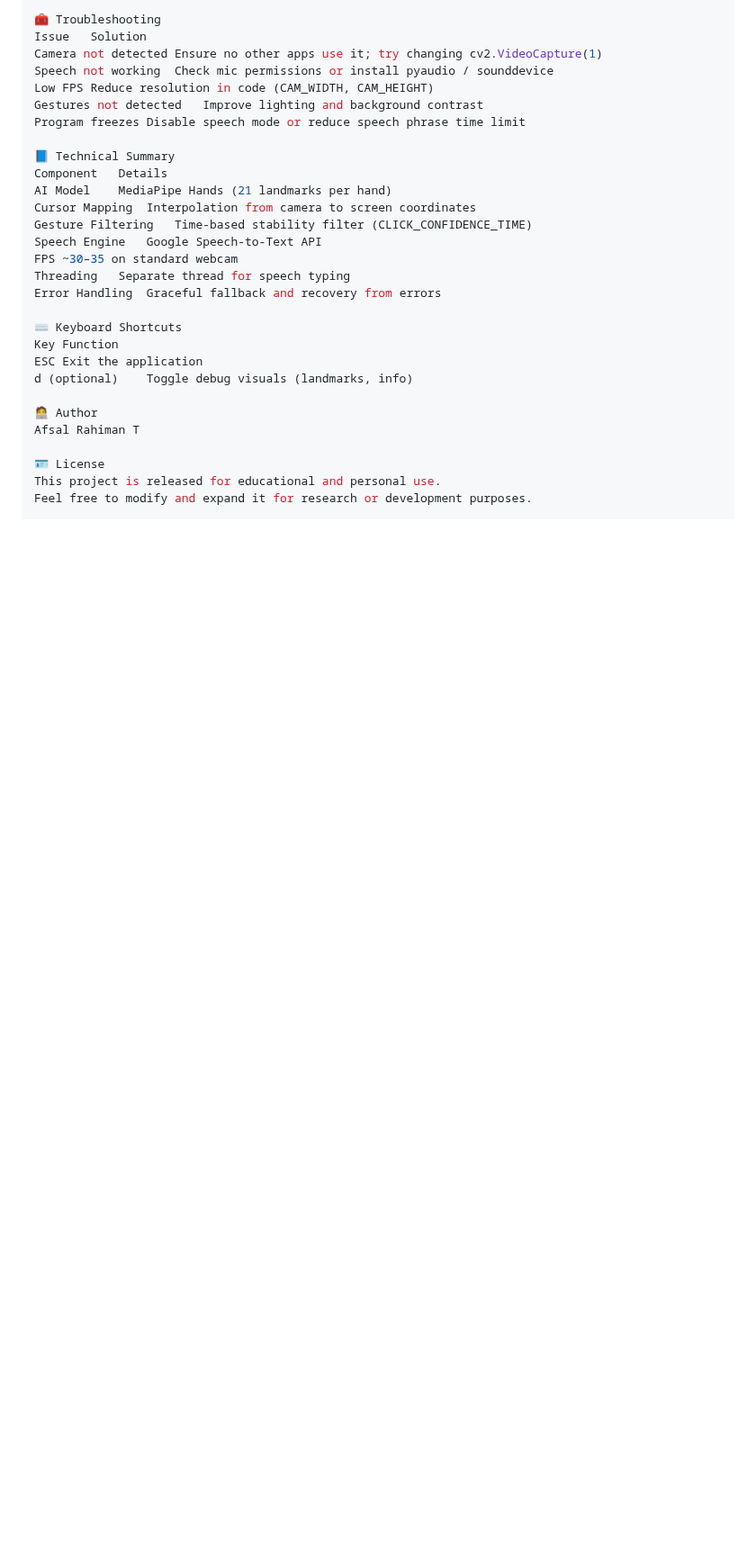
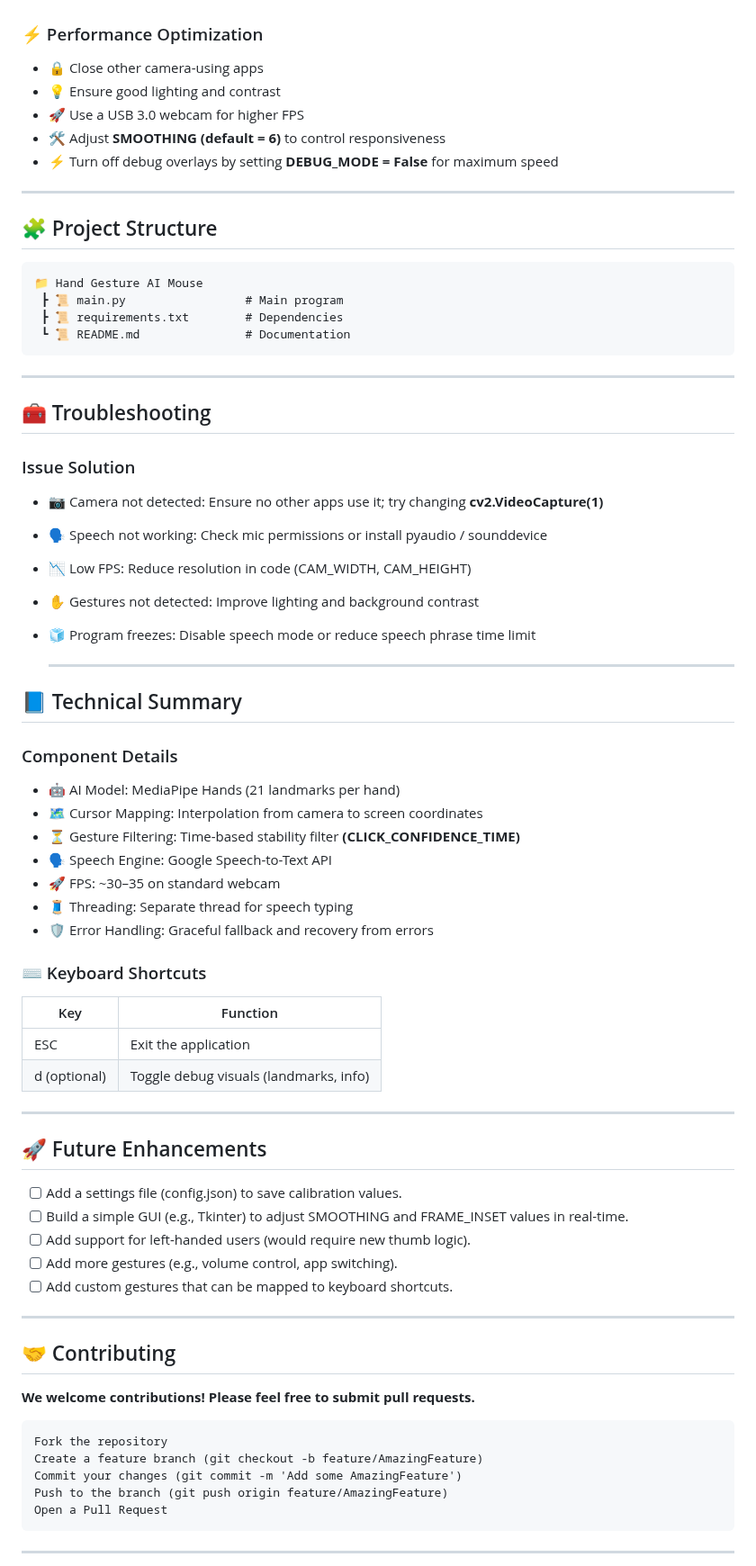
Before and after one commit to afsal1122/AIML_Projects, a Markdown page: Hand gesture AI mouse/README.md, the part around one of its changes. Shown at 90% size. GitHub-like rendering; blank space fills up the shorter version.

Commit message:
Revise README for platform and installation updates
Updated README.md to reflect changes in platform support and installation instructions.

````diff
--- a/Hand gesture AI mouse/README.md
+++ b/Hand gesture AI mouse/README.md
@@ -97,30 +81,78 @@ Copy code
 
-🧰 Troubleshooting
-Issue	Solution
-Camera not detected	Ensure no other apps use it; try changing cv2.VideoCapture(1)
-Speech not working	Check mic permissions or install pyaudio / sounddevice
-Low FPS	Reduce resolution in code (CAM_WIDTH, CAM_HEIGHT)
-Gestures not detected	Improve lighting and background contrast
-Program freezes	Disable speech mode or reduce speech phrase time limit
 
-📘 Technical Summary
-Component	Details
-AI Model	MediaPipe Hands (21 landmarks per hand)
-Cursor Mapping	Interpolation from camera to screen coordinates
-Gesture Filtering	Time-based stability filter (CLICK_CONFIDENCE_TIME)
-Speech Engine	Google Speech-to-Text API
-FPS	~30–35 on standard webcam
-Threading	Separate thread for speech typing
-Error Handling	Graceful fallback and recovery from errors
+### ⚡ Performance Optimization
 
-⌨️ Keyboard Shortcuts
-Key	Function
-ESC	Exit the application
-d (optional)	Toggle debug visuals (landmarks, info)
+- 🔒 Close other camera-using apps
+- 💡 Ensure good lighting and contrast
+- 🚀 Use a USB 3.0 webcam for higher FPS
+- 🛠️ Adjust **SMOOTHING (default = 6)** to control responsiveness
+- ⚡ Turn off debug overlays by setting **DEBUG_MODE = False** for maximum speed
 
-🧑‍💻 Author
-Afsal Rahiman T
+---
 
-🪪 License
-This project is released for educational and personal use.
-Feel free to modify and expand it for research or development purposes.
+## 🧩 Project Structure
+```
+📁 Hand Gesture AI Mouse
+ ┣ 📜 main.py                 # Main program
+ ┣ 📜 requirements.txt        # Dependencies
+ ┗ 📜 README.md               # Documentation
+```
+
+---
+
+## 🧰 Troubleshooting
+
+### Issue	Solution
+
+- 📷 Camera not detected: Ensure no other apps use it; try changing **cv2.VideoCapture(1)**
+- 🗣️ Speech not working: Check mic permissions or install pyaudio / sounddevice
+- 📉 Low FPS: Reduce resolution in code (CAM_WIDTH, CAM_HEIGHT)
+- ✋ Gestures not detected: Improve lighting and background contrast
+- 🧊 Program freezes: Disable speech mode or reduce speech phrase time limit
+
+  ---
+
+## 📘 Technical Summary
+
+### Component	Details
+
+- 🤖 AI Model: MediaPipe Hands (21 landmarks per hand)
+- 🗺️ Cursor Mapping: Interpolation from camera to screen coordinates
+- ⏳ Gesture Filtering: Time-based stability filter **(CLICK_CONFIDENCE_TIME)**
+- 🗣️ Speech Engine: Google Speech-to-Text API
+- 🚀 FPS: ~30–35 on standard webcam
+- 🧵 Threading: Separate thread for speech typing
+- 🛡️ Error Handling: Graceful fallback and recovery from errors
+
+### ⌨️ Keyboard Shortcuts
+
+| Key	| Function |
+|-----|----------|
+| ESC |	Exit the application |
+| d (optional)	| Toggle debug visuals (landmarks, info) |
+
+---
+
+## 🚀 Future Enhancements
+
+- [ ] Add a settings file (config.json) to save calibration values.
+- [ ] Build a simple GUI (e.g., Tkinter) to adjust SMOOTHING and FRAME_INSET values in real-time.
+- [ ] Add support for left-handed users (would require new thumb logic).
+- [ ] Add more gestures (e.g., volume control, app switching).
+- [ ] Add custom gestures that can be mapped to keyboard shortcuts.
+
+---
+
+## 🤝 Contributing
+
+**We welcome contributions! Please feel free to submit pull requests.**
+```
+Fork the repository
+Create a feature branch (git checkout -b feature/AmazingFeature)
+Commit your changes (git commit -m 'Add some AmazingFeature')
+Push to the branch (git push origin feature/AmazingFeature)
+Open a Pull Request
+```
+
+---
+
````
Also changed, not shown: other parts of Hand gesture AI mouse/README.md (+52 -48 lines).
